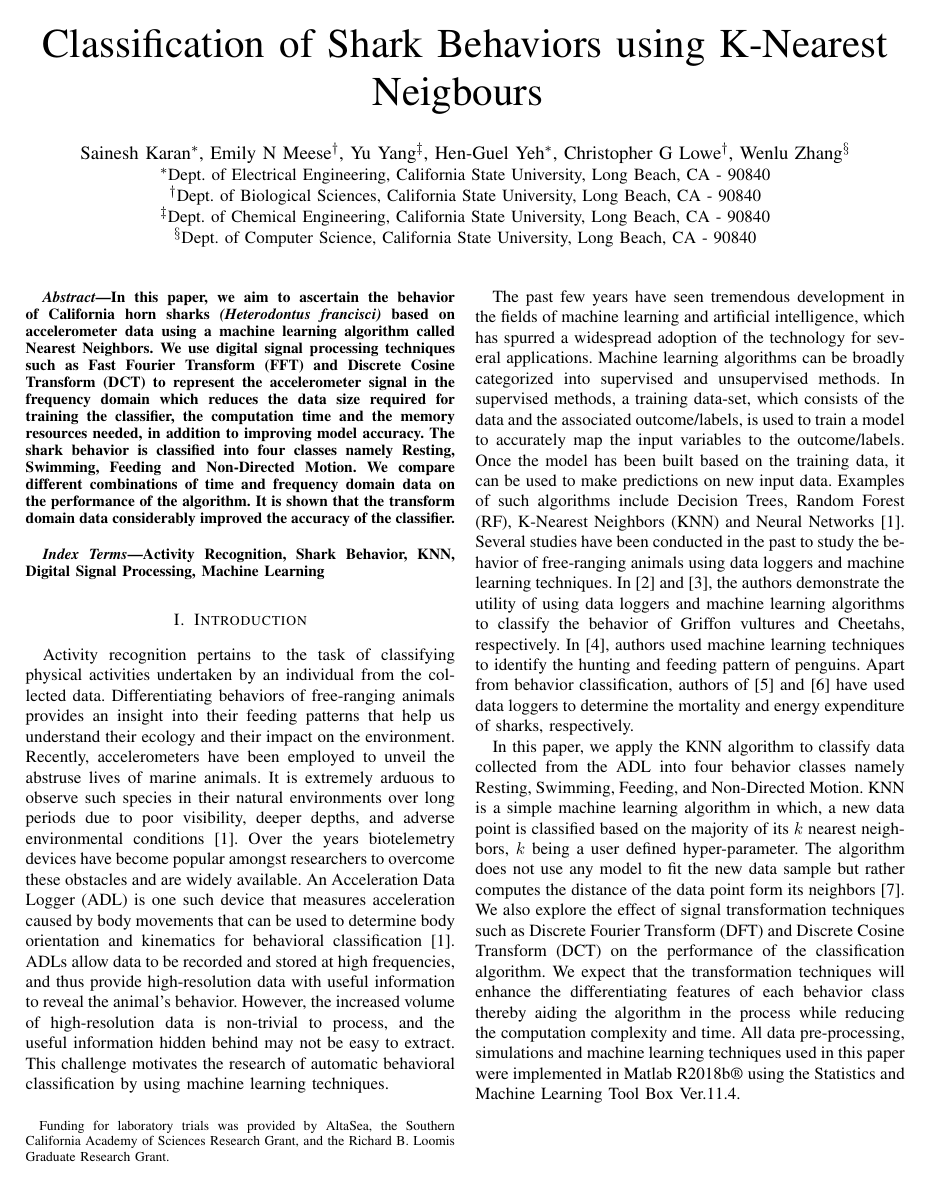
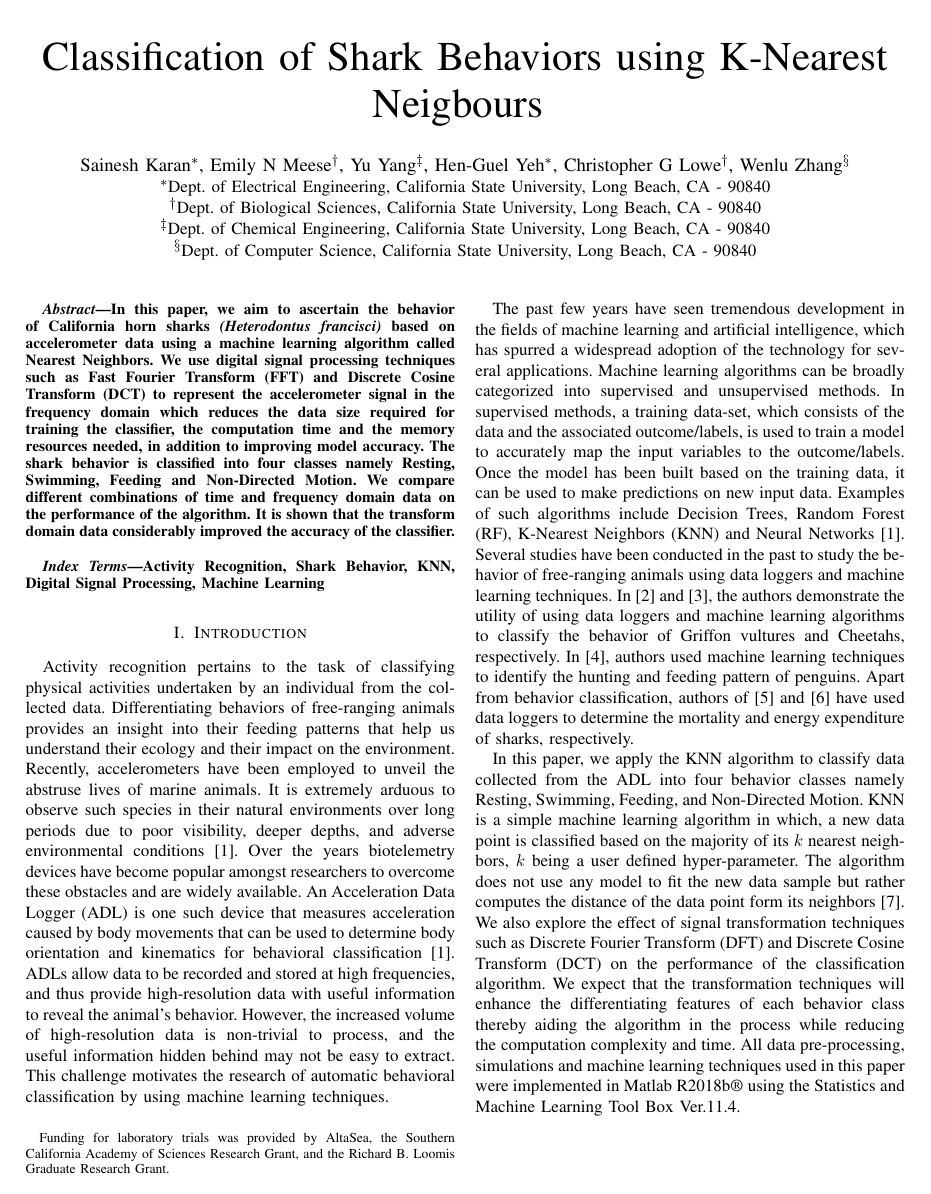
Before and after one commit to aryadaroui/shark-paper, a LaTeX paper (shark.tex): page 1 of 6. Compiled offline with pdfLaTeX.

Commit message:
moved margin down .1in

```diff
--- a/shark.tex
+++ b/shark.tex
@@ -15,6 +15,8 @@
 % skip=5pt, position = bottom}
 
 \usepackage{array}
+
+\addtolength{\topmargin}{+0.1in}
 
 \def\BibTeX{{\rm B\kern-.05em{\sc i\kern-.025em b}\kern-.08em
 	T\kern-.1667em\lower.7ex\hbox{E}\kern-.125emX}}
```
Also changed, not shown: shark.pdf.
